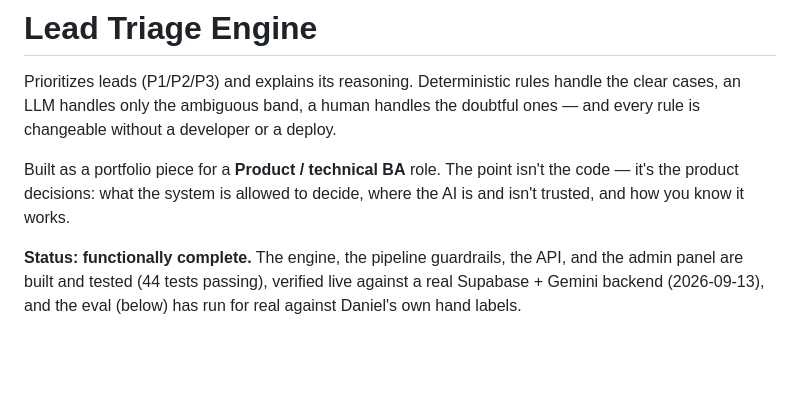
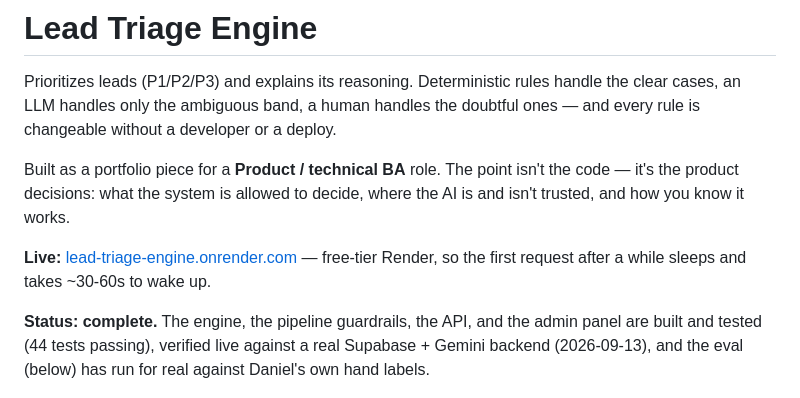
Before and after one commit to DanielZabaleta1/lead-triage-engine, a Markdown page: README.md, the part around the change. Rendered like a GitHub page; blank space fills up the shorter version.

Commit message:
Add live demo link, mark project complete
Deployed to Render (free tier) via the render.yaml blueprint, verified
live: health check, panel, and a real /triage call against the actual
Supabase-backed rules all responding correctly in production.

Co-Authored-By: Claude Sonnet 5 <noreply@anthropic.com>

```diff
--- a/README.md
+++ b/README.md
@@ -4,7 +4,9 @@ Prioritizes leads (P1/P2/P3) and explains its reasoning. Deterministic rules han
 
 Built as a portfolio piece for a **Product / technical BA** role. The point isn't the code — it's the product decisions: what the system is allowed to decide, where the AI is and isn't trusted, and how you know it works.
 
-**Status: functionally complete.** The engine, the pipeline guardrails, the API, and the admin panel are built and tested (44 tests passing), verified live against a real Supabase + Gemini backend (2026-09-13), and the eval (below) has run for real against Daniel's own hand labels.
+**Live:** [lead-triage-engine.onrender.com](https://lead-triage-engine.onrender.com/panel/rules) — free-tier Render, so the first request after a while sleeps and takes ~30-60s to wake up.
+
+**Status: complete.** The engine, the pipeline guardrails, the API, and the admin panel are built and tested (44 tests passing), verified live against a real Supabase + Gemini backend (2026-09-13), and the eval (below) has run for real against Daniel's own hand labels.
 
 ![Admin panel demo — Rules, Settings, Decisions log](assets/demo.gif)
 
```
